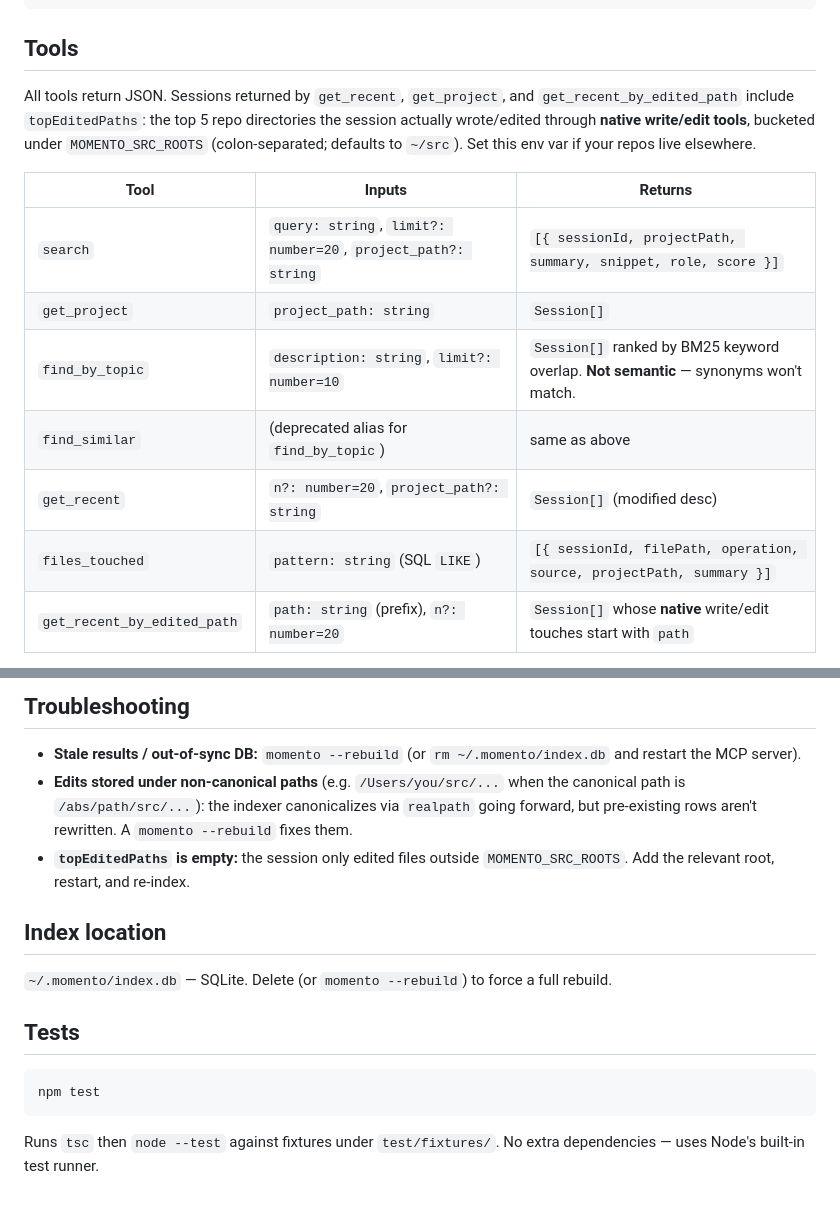
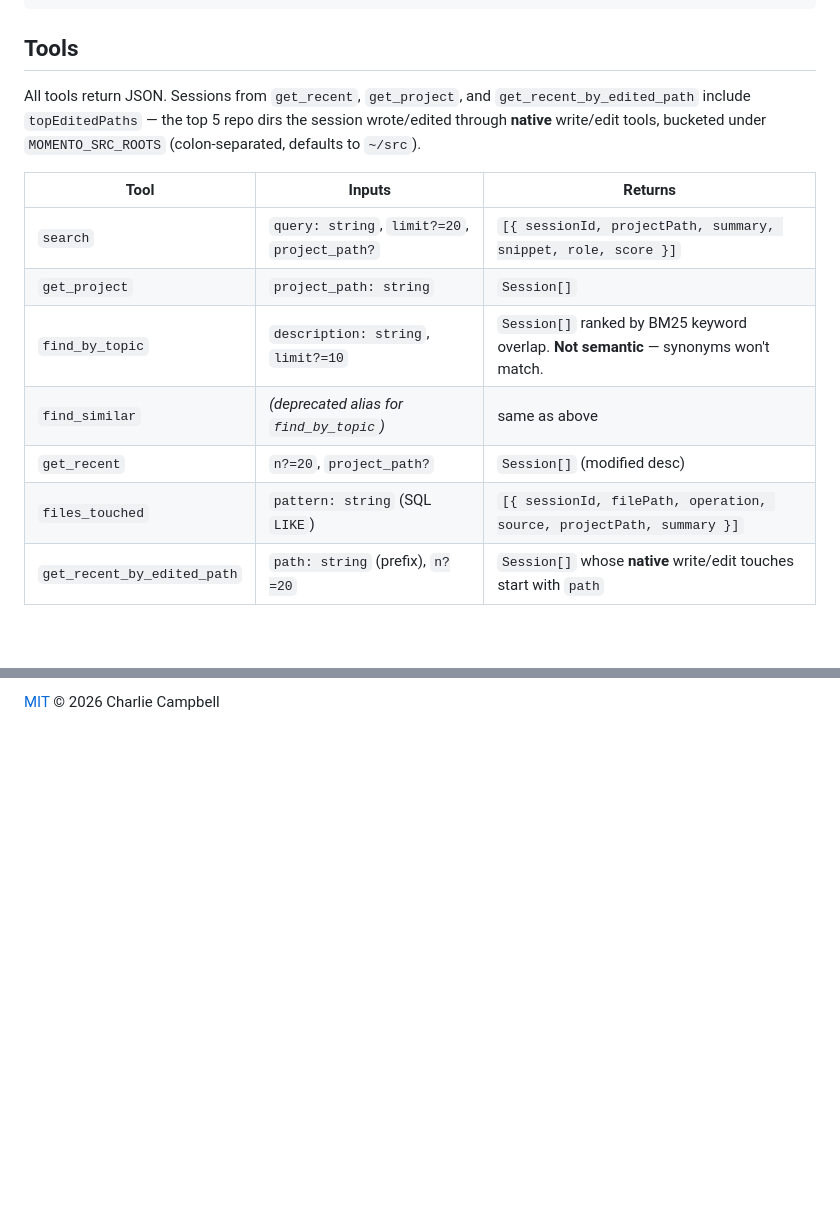
Before and after one commit to campbellcharlie/momento, a Markdown page: README.md, 2 parts joined by grey strips. Rendered like a GitHub page; folded sections open; blank space fills up the shorter version.

````diff
--- a/README.md
+++ b/README.md
@@ -93,19 +91,15 @@ any existing `mcpServers` / `hooks` entries:
 
 ## Tools
 
-All tools return JSON. Sessions returned by `get_recent`, `get_project`, and
-`get_recent_by_edited_path` include `topEditedPaths`: the top 5 repo directories
-the session actually wrote/edited through **native write/edit tools**, bucketed under `MOMENTO_SRC_ROOTS`
-(colon-separated; defaults to `~/src`). Set this env var if your repos live
-elsewhere.
+All tools return JSON. Sessions from `get_recent`, `get_project`, and `get_recent_by_edited_path` include `topEditedPaths` — the top 5 repo dirs the session wrote/edited through **native** write/edit tools, bucketed under `MOMENTO_SRC_ROOTS` (colon-separated, defaults to `~/src`).
 
 | Tool | Inputs | Returns |
 |---|---|---|
-| `search` | `query: string`, `limit?: number=20`, `project_path?: string` | `[{ sessionId, projectPath, summary, snippet, role, score }]` |
+| `search` | `query: string`, `limit?=20`, `project_path?` | `[{ sessionId, projectPath, summary, snippet, role, score }]` |
 | `get_project` | `project_path: string` | `Session[]` |
-| `find_by_topic` | `description: string`, `limit?: number=10` | `Session[]` ranked by BM25 keyword overlap. **Not semantic** — synonyms won't match. |
-| `find_similar` | (deprecated alias for `find_by_topic`) | same as above |
-| `get_recent` | `n?: number=20`, `project_path?: string` | `Session[]` (modified desc) |
+| `find_by_topic` | `description: string`, `limit?=10` | `Session[]` ranked by BM25 keyword overlap. **Not semantic** — synonyms won't match. |
+| `find_similar` | *(deprecated alias for `find_by_topic`)* | same as above |
+| `get_recent` | `n?=20`, `project_path?` | `Session[]` (modified desc) |
 | `files_touched` | `pattern: string` (SQL `LIKE`) | `[{ sessionId, filePath, operation, source, projectPath, summary }]` |
-| `get_recent_by_edited_path` | `path: string` (prefix), `n?: number=20` | `Session[]` whose **native** write/edit touches start with `path` |
+| `get_recent_by_edited_path` | `path: string` (prefix), `n?=20` | `Session[]` whose **native** write/edit touches start with `path` |
 
@@ -217,25 +202,2 @@ momento --help
 
-## Troubleshooting
-
-- **Stale results / out-of-sync DB:** `momento --rebuild` (or `rm ~/.momento/index.db`
-  and restart the MCP server).
-- **Edits stored under non-canonical paths** (e.g. `/Users/you/src/...` when the
-  canonical path is `/abs/path/src/...`): the indexer canonicalizes via
-  `realpath` going forward, but pre-existing rows aren't rewritten. A
-  `momento --rebuild` fixes them.
-- **`topEditedPaths` is empty:** the session only edited files outside
-  `MOMENTO_SRC_ROOTS`. Add the relevant root, restart, and re-index.
-
-## Index location
-
-`~/.momento/index.db` — SQLite. Delete (or `momento --rebuild`) to force a full
-rebuild.
-
-## Tests
-
-```sh
-npm test
-```
-
-Runs `tsc` then `node --test` against fixtures under `test/fixtures/`. No extra
-dependencies — uses Node's built-in test runner.
+[MIT](LICENSE) © 2026 Charlie Campbell
````
Also changed, not shown: other parts of README.md (+112 -123 lines).
